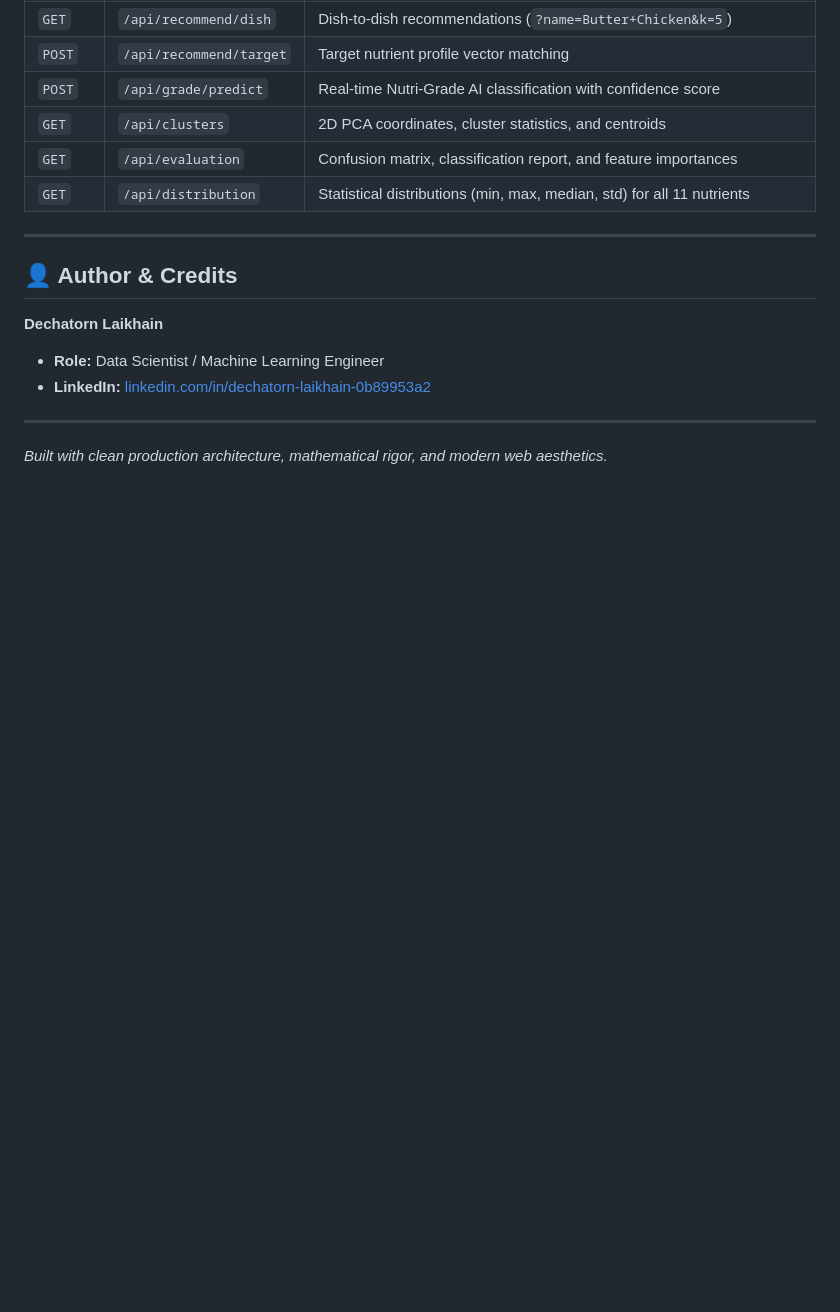
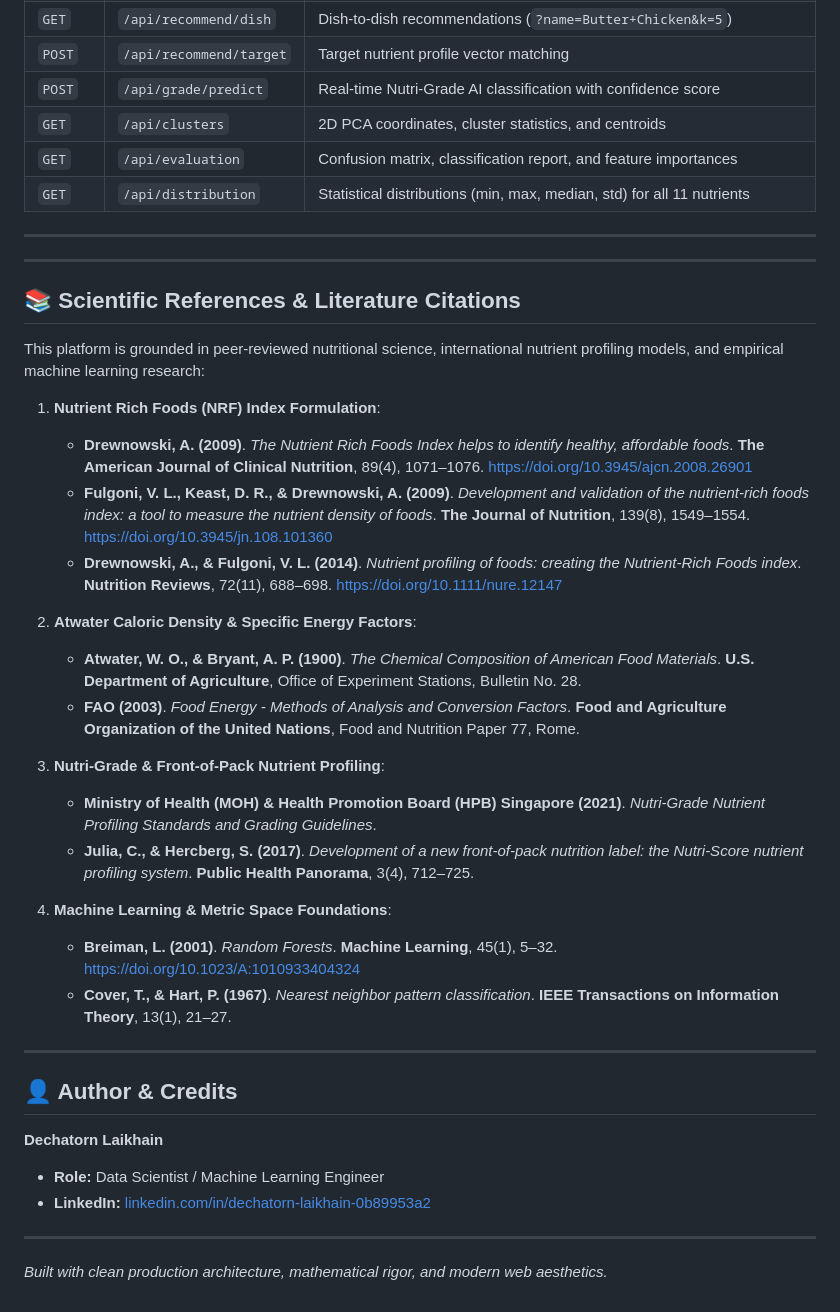
Before and after one commit to dechatorn-L/AI-Powered-Nutritional-Recommender-System, a Markdown page: README.md, the part around the change. Rendered like a GitHub page; blank space fills up the shorter version.

Commit message:
docs: add peer-reviewed scientific literature and citations

```diff
--- a/README.md
+++ b/README.md
@@ -196,6 +196,31 @@ print(f"Predicted Grade: {pred['grade']} (Confidence: {pred['confidence']:.1%})"
 
 ---
 
+---
+
+## 📚 Scientific References & Literature Citations
+
+This platform is grounded in peer-reviewed nutritional science, international nutrient profiling models, and empirical machine learning research:
+
+1. **Nutrient Rich Foods (NRF) Index Formulation**:
+   * **Drewnowski, A. (2009)**. *The Nutrient Rich Foods Index helps to identify healthy, affordable foods*. **The American Journal of Clinical Nutrition**, 89(4), 1071–1076. [https://doi.org/10.3945/ajcn.2008.26901](https://doi.org/10.3945/ajcn.2008.26901)
+   * **Fulgoni, V. L., Keast, D. R., & Drewnowski, A. (2009)**. *Development and validation of the nutrient-rich foods index: a tool to measure the nutrient density of foods*. **The Journal of Nutrition**, 139(8), 1549–1554. [https://doi.org/10.3945/jn.108.101360](https://doi.org/10.3945/jn.108.101360)
+   * **Drewnowski, A., & Fulgoni, V. L. (2014)**. *Nutrient profiling of foods: creating the Nutrient-Rich Foods index*. **Nutrition Reviews**, 72(11), 688–698. [https://doi.org/10.1111/nure.12147](https://doi.org/10.1111/nure.12147)
+
+2. **Atwater Caloric Density & Specific Energy Factors**:
+   * **Atwater, W. O., & Bryant, A. P. (1900)**. *The Chemical Composition of American Food Materials*. **U.S. Department of Agriculture**, Office of Experiment Stations, Bulletin No. 28.
+   * **FAO (2003)**. *Food Energy - Methods of Analysis and Conversion Factors*. **Food and Agriculture Organization of the United Nations**, Food and Nutrition Paper 77, Rome.
+
+3. **Nutri-Grade & Front-of-Pack Nutrient Profiling**:
+   * **Ministry of Health (MOH) & Health Promotion Board (HPB) Singapore (2021)**. *Nutri-Grade Nutrient Profiling Standards and Grading Guidelines*.
+   * **Julia, C., & Hercberg, S. (2017)**. *Development of a new front-of-pack nutrition label: the Nutri-Score nutrient profiling system*. **Public Health Panorama**, 3(4), 712–725.
+
+4. **Machine Learning & Metric Space Foundations**:
+   * **Breiman, L. (2001)**. *Random Forests*. **Machine Learning**, 45(1), 5–32. [https://doi.org/10.1023/A:1010933404324](https://doi.org/10.1023/A:1010933404324)
+   * **Cover, T., & Hart, P. (1967)**. *Nearest neighbor pattern classification*. **IEEE Transactions on Information Theory**, 13(1), 21–27.
+
+---
+
 ## 👤 Author & Credits
 
 **Dechatorn Laikhain**
```
Also changed, not shown: docs/ARCHITECTURE.md (+21 -0 lines).
